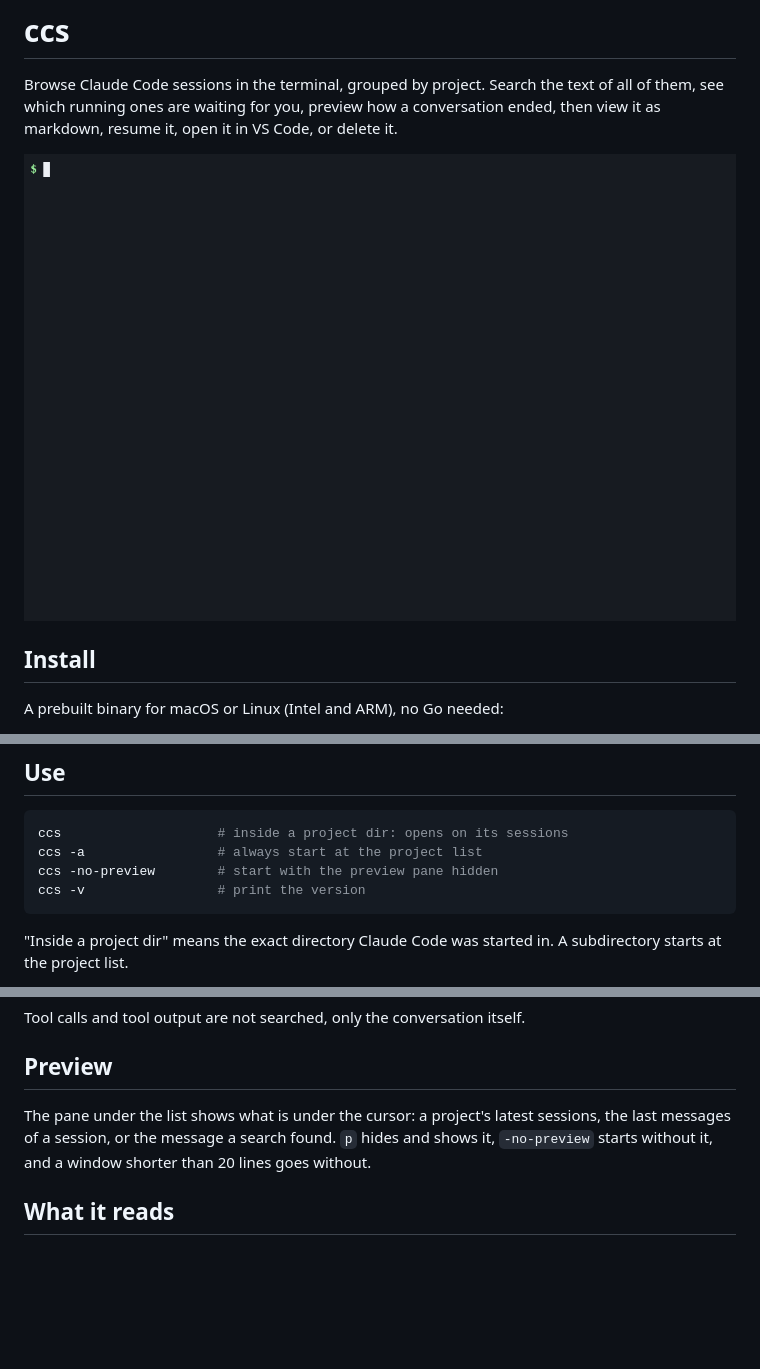
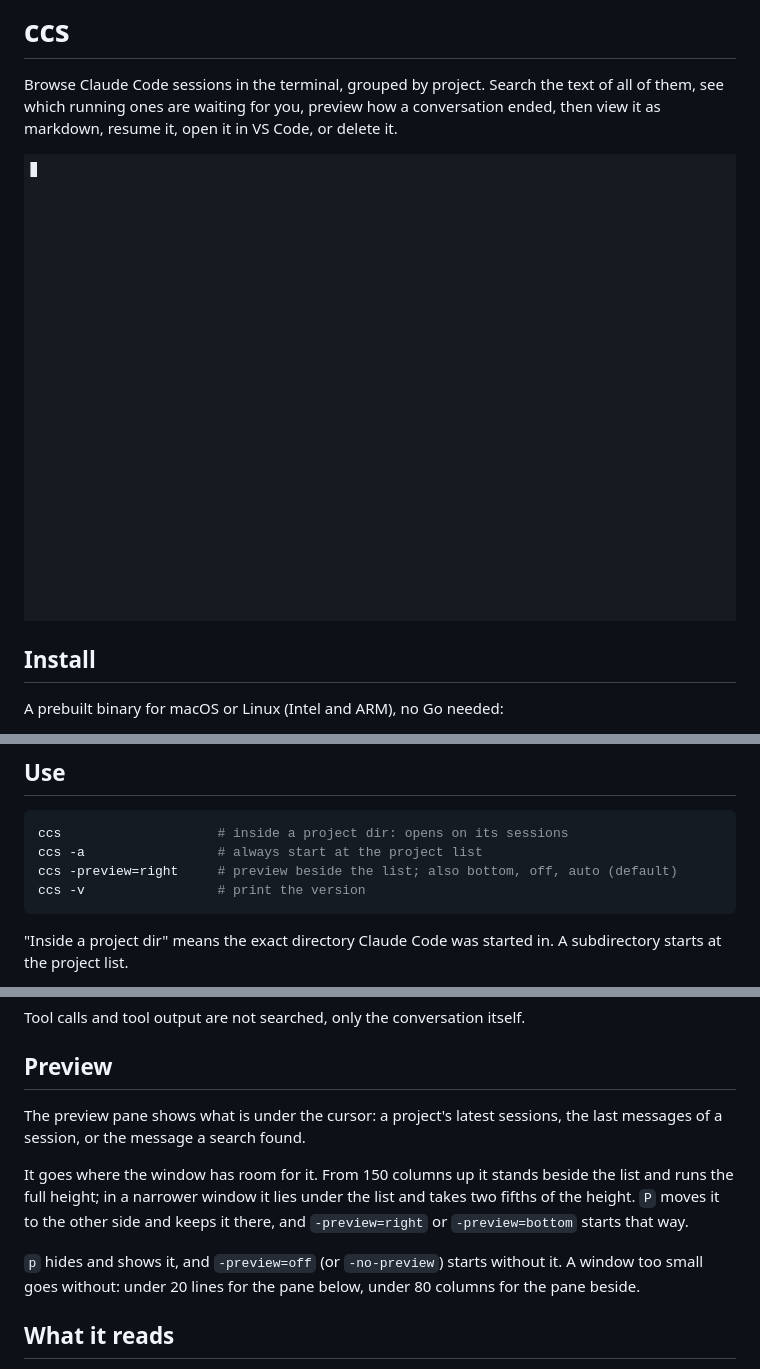
Before and after one commit to vedran-nikolic/ccs, a Markdown page: README.md, 3 parts joined by grey strips. GitHub-like rendering; pictures changed too: demo/demo.gif; blank space fills up the shorter version.

````diff
--- a/README.md
+++ b/README.md
@@ -35,7 +35,7 @@ on `PATH` for `o`, and `claude` on `PATH` for `c`.
 ```sh
 ccs                    # inside a project dir: opens on its sessions
 ccs -a                 # always start at the project list
-ccs -no-preview        # start with the preview pane hidden
+ccs -preview=right     # preview beside the list; also bottom, off, auto (default)
 ccs -v                 # print the version
 ```
 
@@ -79,10 +80,17 @@ Tool calls and tool output are not searched, only the conversation itself.
 
 ## Preview
 
-The pane under the list shows what is under the cursor: a project's latest
-sessions, the last messages of a session, or the message a search found. `p`
-hides and shows it, `-no-preview` starts without it, and a window shorter than
-20 lines goes without.
+The preview pane shows what is under the cursor: a project's latest sessions,
+the last messages of a session, or the message a search found.
+
+It goes where the window has room for it. From 150 columns up it stands beside
+the list and runs the full height; in a narrower window it lies under the list
+and takes two fifths of the height. `P` moves it to the other side and keeps it
+there, and `-preview=right` or `-preview=bottom` starts that way.
+
+`p` hides and shows it, and `-preview=off` (or `-no-preview`) starts without
+it. A window too small goes without: under 20 lines for the pane below, under
+80 columns for the pane beside.
 
 ## What it reads
 
````
Also changed, not shown: other parts of README.md (+1 -0 lines), 5 other files.
